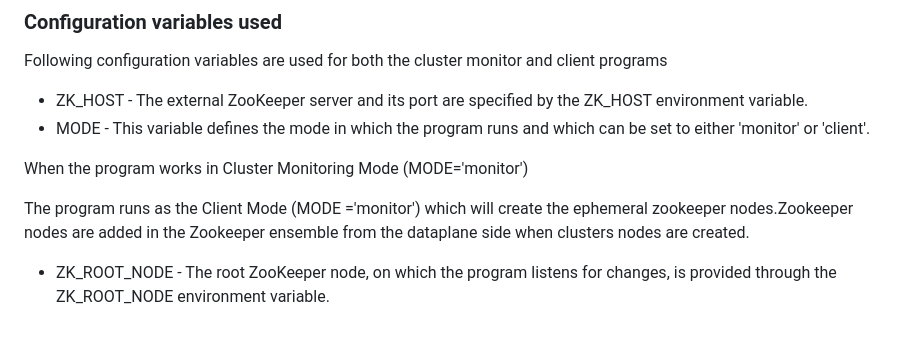
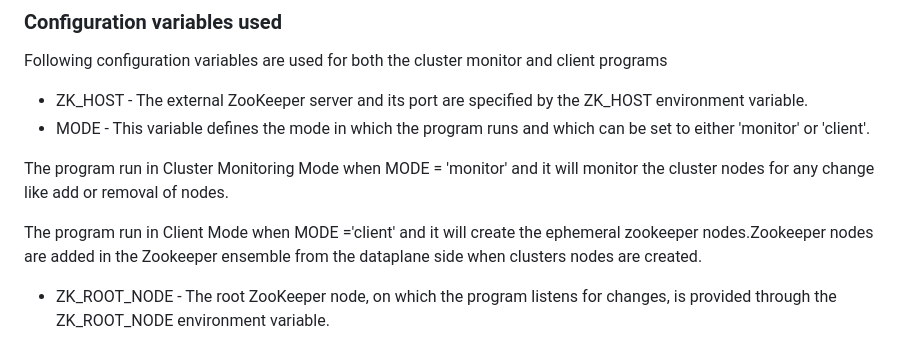
Before and after one commit to ChistaDATA/chista-asabru, a Markdown page: docs/cluster-monitor-client.md, the part around the change. GitHub-like rendering.

Commit message:
feat : minor update in readme file

```diff
--- a/docs/cluster-monitor-client.md
+++ b/docs/cluster-monitor-client.md
@@ -24,9 +24,9 @@ Following configuration variables are used for both the cluster monitor and clie
 - ZK_HOST - The external ZooKeeper server and its port are specified by the ZK_HOST environment variable.
 - MODE - This variable defines the mode in which the program runs and which can be set to either 'monitor' or 'client'.
 
-When the program works in Cluster Monitoring Mode (MODE='monitor')
+The program run in Cluster Monitoring Mode when MODE = 'monitor' and it will monitor the cluster nodes for any change like add or removal of nodes.
 
-The program runs as the Client Mode (MODE ='monitor') which will create the ephemeral zookeeper nodes.Zookeeper nodes are added in the Zookeeper ensemble from the dataplane side when clusters nodes are created.
+The program run in Client Mode when MODE ='client' and it will create the ephemeral zookeeper nodes.Zookeeper nodes are added in the Zookeeper ensemble from the dataplane side when clusters nodes are created.
 
 - ZK_ROOT_NODE - The root ZooKeeper node, on which the program listens for changes, is provided through the ZK_ROOT_NODE environment variable.
 
```
